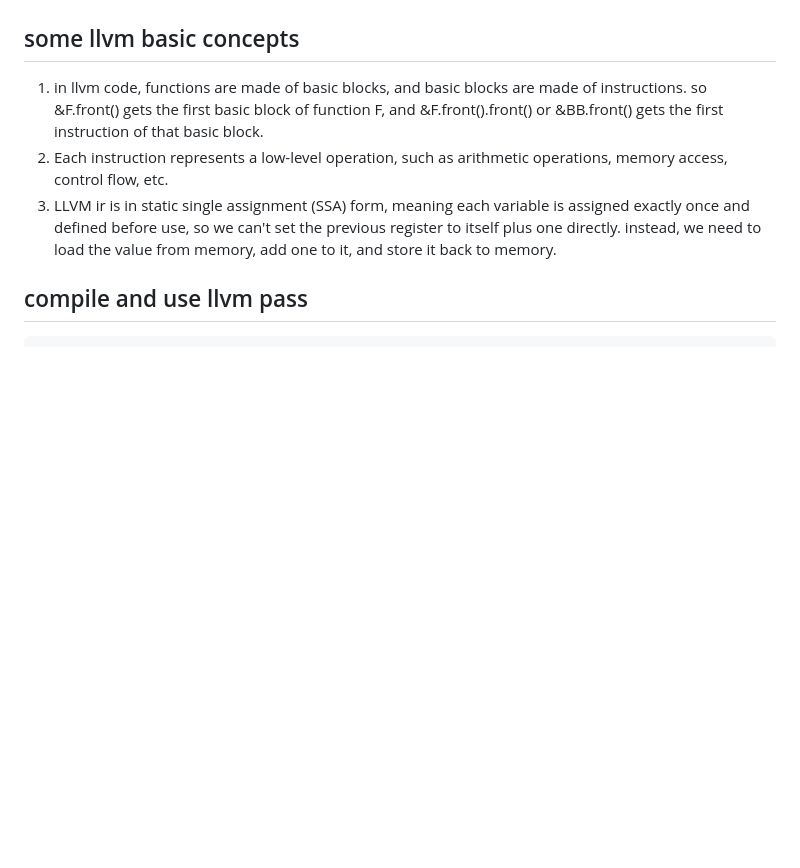
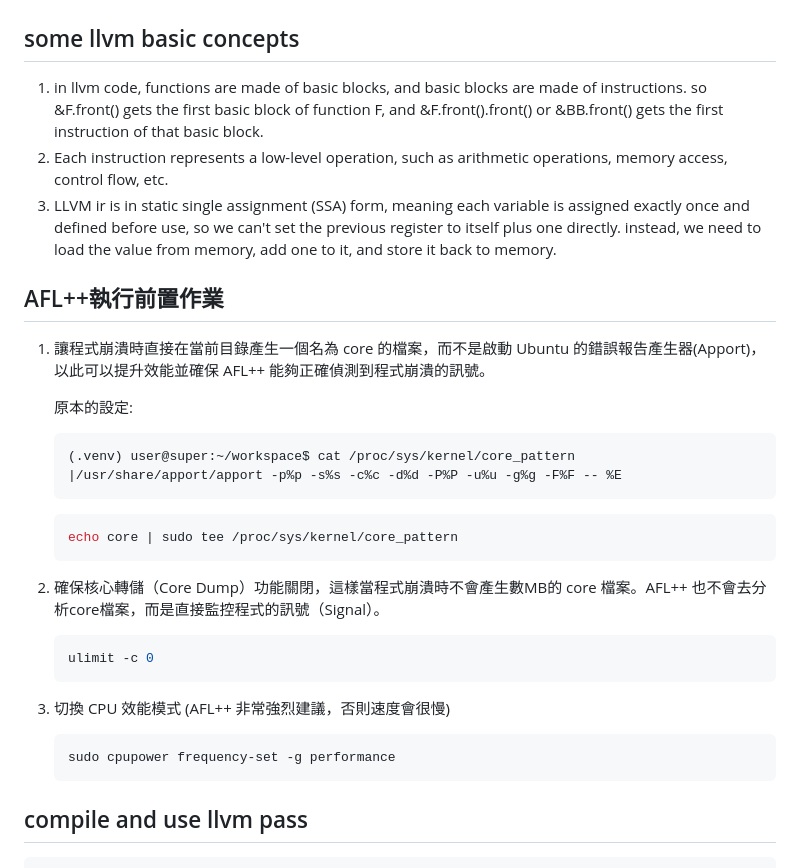
Before and after one commit to James-Lu-none/nycu-dissertation, a Markdown page: llvmPass-study/note.md, the part around one of its changes. Drawn GitHub-style; blank space fills up the shorter version.

````diff
--- a/llvmPass-study/note.md
+++ b/llvmPass-study/note.md
@@ -5,6 +5,33 @@
 1. in llvm code, functions are made of basic blocks, and basic blocks are made of instructions. so &F.front() gets the first basic block of function F, and &F.front().front() or &BB.front() gets the first instruction of that basic block.
 2. Each instruction represents a low-level operation, such as arithmetic operations, memory access, control flow, etc.
 3. LLVM ir is in static single assignment (SSA) form, meaning each variable is assigned exactly once and defined before use, so we can't set the previous register to itself plus one directly. instead, we need to load the value from memory, add one to it, and store it back to memory.
+
+## AFL++執行前置作業
+
+1. 讓程式崩潰時直接在當前目錄產生一個名為 core 的檔案，而不是啟動 Ubuntu 的錯誤報告產生器(Apport)，以此可以提升效能並確保 AFL++ 能夠正確偵測到程式崩潰的訊號。
+
+    原本的設定:
+
+    ```bash
+    (.venv) user@super:~/workspace$ cat /proc/sys/kernel/core_pattern
+    |/usr/share/apport/apport -p%p -s%s -c%c -d%d -P%P -u%u -g%g -F%F -- %E
+    ```
+
+    ```bash
+    echo core | sudo tee /proc/sys/kernel/core_pattern
+    ```
+
+2. 確保核心轉儲（Core Dump）功能關閉，這樣當程式崩潰時不會產生數MB的 core 檔案。AFL++ 也不會去分析core檔案，而是直接監控程式的訊號（Signal）。
+
+    ```bash
+    ulimit -c 0
+    ```
+
+3. 切換 CPU 效能模式 (AFL++ 非常強烈建議，否則速度會很慢)
+
+    ```bash
+    sudo cpupower frequency-set -g performance
+    ```
 
 ## compile and use llvm pass
 
````
Also changed, not shown: other parts of llvmPass-study/note.md (+43 -0 lines).
